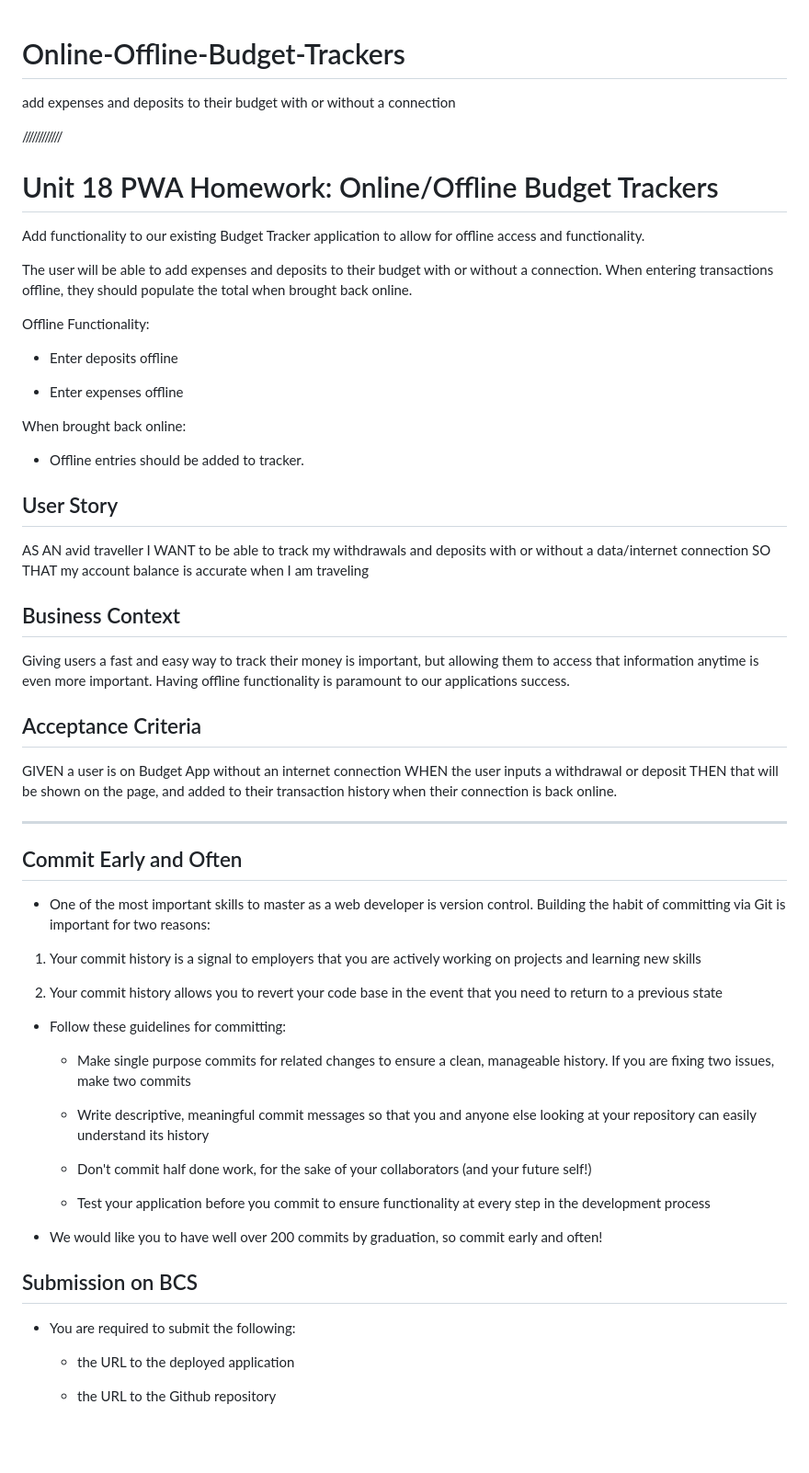
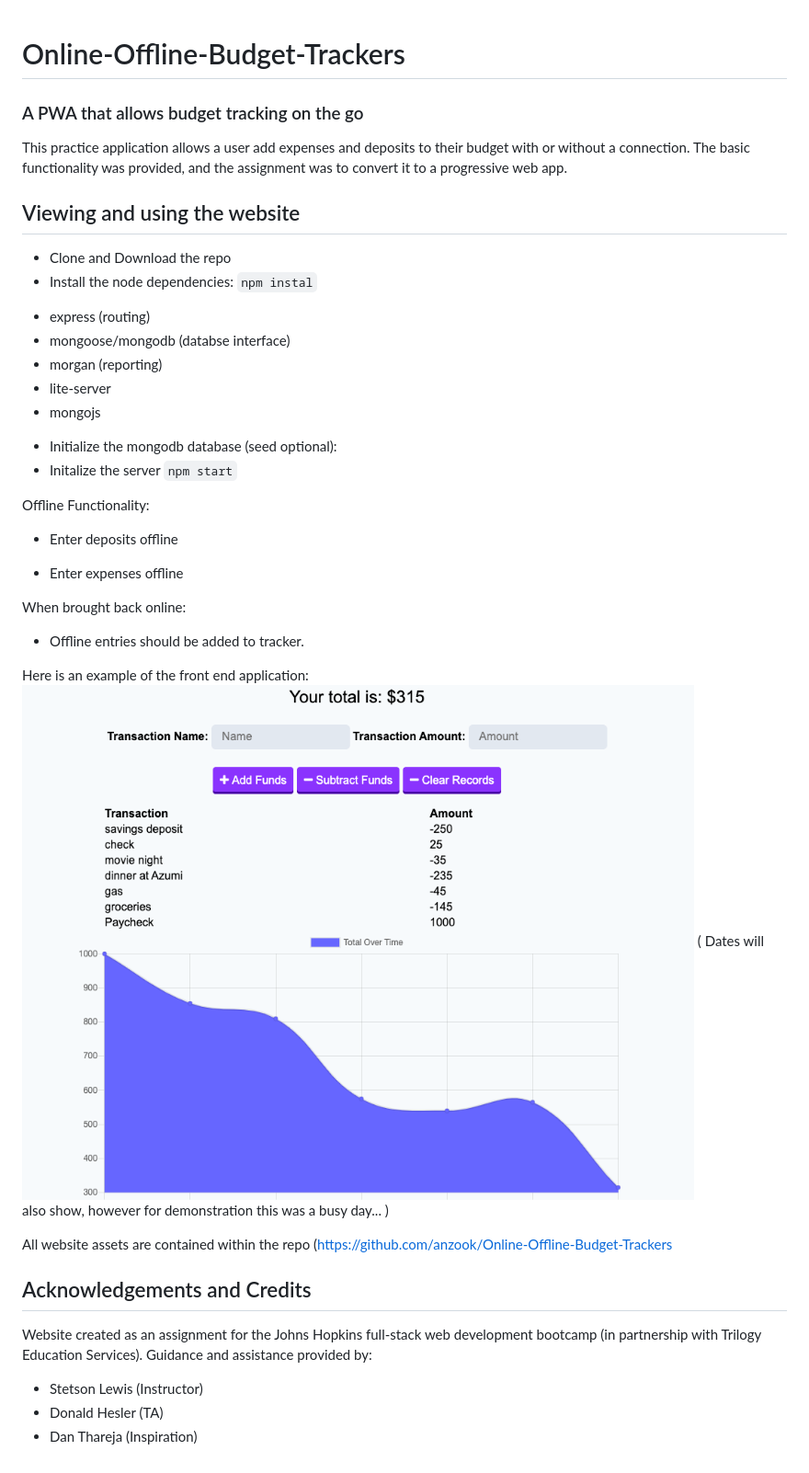
Before and after one commit to anzook/Online-Offline-Budget-Trackers, a Markdown page: README.md, the part around the change printed below. Shown: that part at 92% size. Rendered like a GitHub page; pictures changed too: assets/ANZ_budget_tracket_SS.png (added); blank space fills up the shorter version.

```diff
--- a/README.md
+++ b/README.md
@@ -1,12 +2,22 @@
 # Online-Offline-Budget-Trackers
-add expenses and deposits to their budget with or without a connection
+### A PWA that allows budget tracking on the go
 
-////////////
-# Unit 18 PWA Homework: Online/Offline Budget Trackers
+This practice application allows a user add expenses and deposits to their budget with or without a connection. The basic functionality was provided, and the assignment was to convert it to a progressive web app.
 
-Add functionality to our existing Budget Tracker application to allow for offline access and functionality.
+## Viewing and using the website
+<!-- Follow the link to the deployed application above, or  -->
 
-The user will be able to add expenses and deposits to their budget with or without a connection. When entering transactions offline, they should populate the total when brought back online.
+- Clone and Download the repo
+- Install the node dependencies:
+`npm instal`
+* express (routing)
+* mongoose/mongodb (databse interface)
+* morgan (reporting)
+* lite-server
+* mongojs
+- Initialize the mongodb database (seed optional):
+- Initalize the server
+`npm start`
 
 Offline Functionality:
 
@@ -18,47 +29,18 @@ When brought back online:
 
   * Offline entries should be added to tracker.
 
-## User Story
-AS AN avid traveller
-I WANT to be able to track my withdrawals and deposits with or without a data/internet connection
-SO THAT my account balance is accurate when I am traveling
 
-## Business Context
+Here is an example of the front end application:
+![Mainpage Screenshot Demo](assets/ANZ_budget_tracket_SS.png)
+( Dates will also show, however for demonstration this was a busy day... )
 
-Giving users a fast and easy way to track their money is important, but allowing them to access that information anytime is even more important. Having offline functionality is paramount to our applications success.
+All website assets are contained within the repo (https://github.com/anzook/Online-Offline-Budget-Trackers
 
 
-## Acceptance Criteria
-GIVEN a user is on Budget App without an internet connection
-WHEN the user inputs a withdrawal or deposit
-THEN that will be shown on the page, and added to their transaction history when their connection is back online.
+## Acknowledgements and Credits
 
-- - -
-
-## Commit Early and Often
-
-* One of the most important skills to master as a web developer is version control. Building the habit of committing via Git is important for two reasons:
-
-1. Your commit history is a signal to employers that you are actively working on projects and learning new skills
-
-2. Your commit history allows you to revert your code base in the event that you need to return to a previous state
-
-* Follow these guidelines for committing:
-
-  * Make single purpose commits for related changes to ensure a clean, manageable history. If you are fixing two issues, make two commits
-
-  * Write descriptive, meaningful commit messages so that you and anyone else looking at your repository can easily understand its history
-
-  * Don't commit half done work, for the sake of your collaborators (and your future self!)
-
-  * Test your application before you commit to ensure functionality at every step in the development process
-
-* We would like you to have well over 200 commits by graduation, so commit early and often!
-
-## Submission on BCS
-
-* You are required to submit the following:
-
-  * the URL to the deployed application
-
-  * the URL to the Github repository
+Website created as an assignment for the Johns Hopkins full-stack web development bootcamp (in partnership with Trilogy Education Services).
+Guidance and assistance provided by:
+* Stetson Lewis (Instructor)
+* Donald Hesler (TA)
+* Dan Thareja (Inspiration)
```
Also changed, not shown: other parts of README.md (+1 -0 lines), 2 other files.
